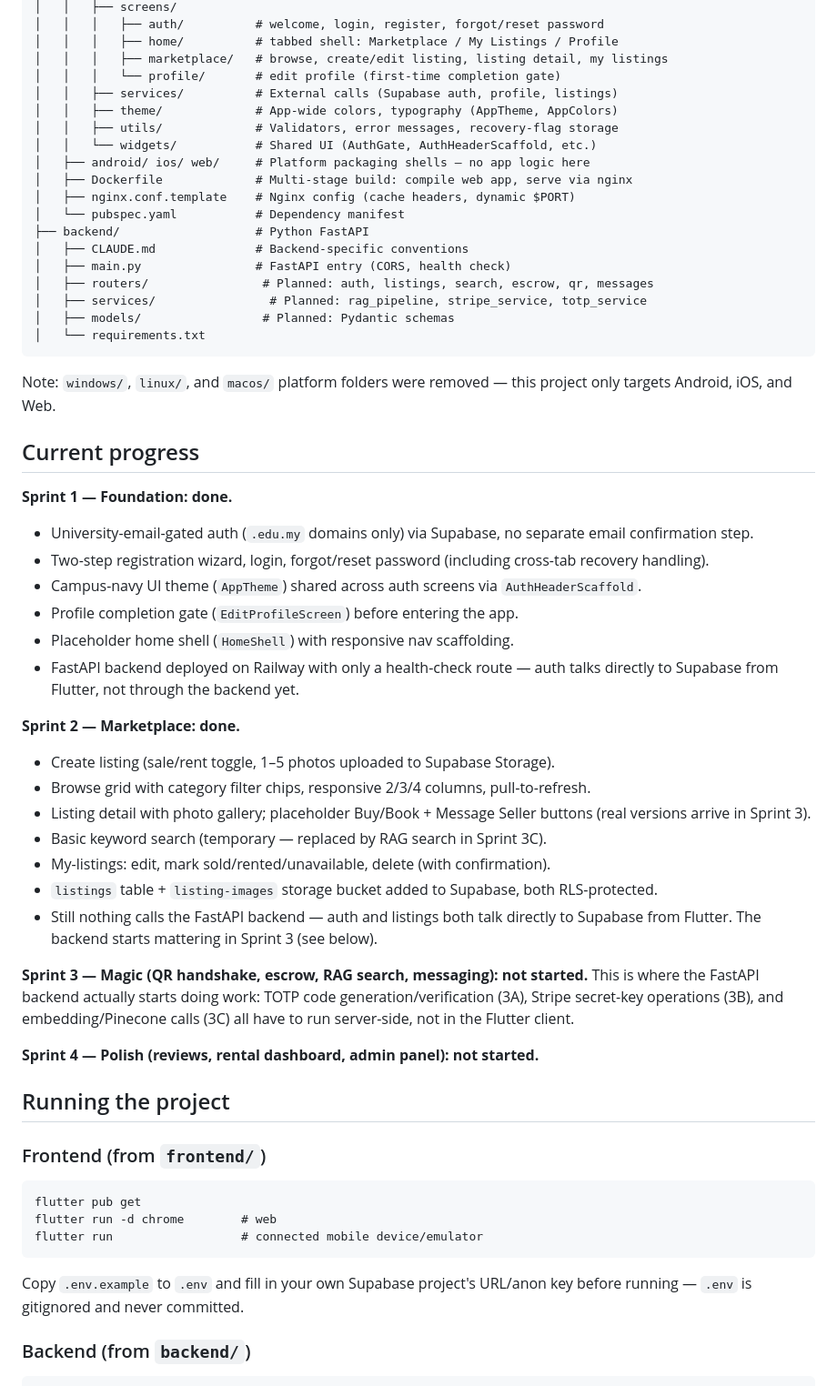
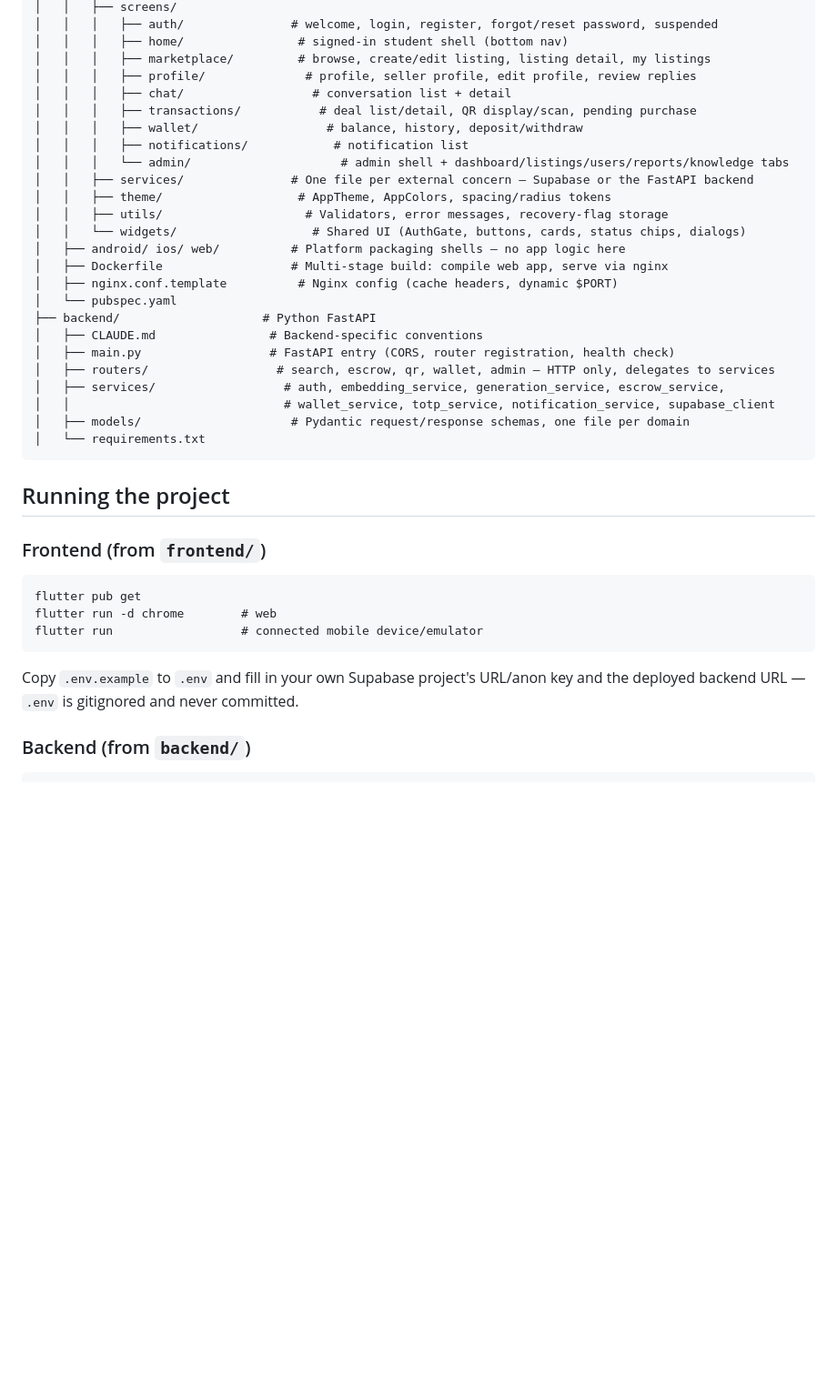
Before and after one commit to xiangzhi2003/UniLink---FYP, a Markdown page: README.md, the part around one of its changes. Shown at 91% size. GitHub-like rendering; blank space fills up the shorter version.

````diff
--- a/README.md
+++ b/README.md
@@ -45,58 +79,30 @@ marketplace_application/
 │   │   ├── screens/
-│   │   │   ├── auth/          # welcome, login, register, forgot/reset password
-│   │   │   ├── home/          # tabbed shell: Marketplace / My Listings / Profile
-│   │   │   ├── marketplace/   # browse, create/edit listing, listing detail, my listings
-│   │   │   └── profile/       # edit profile (first-time completion gate)
-│   │   ├── services/          # External calls (Supabase auth, profile, listings)
-│   │   ├── theme/             # App-wide colors, typography (AppTheme, AppColors)
-│   │   ├── utils/             # Validators, error messages, recovery-flag storage
-│   │   └── widgets/           # Shared UI (AuthGate, AuthHeaderScaffold, etc.)
-│   ├── android/ ios/ web/     # Platform packaging shells — no app logic here
-│   ├── Dockerfile             # Multi-stage build: compile web app, serve via nginx
-│   ├── nginx.conf.template    # Nginx config (cache headers, dynamic $PORT)
-│   └── pubspec.yaml           # Dependency manifest
-├── backend/                   # Python FastAPI
-│   ├── CLAUDE.md              # Backend-specific conventions
-│   ├── main.py                # FastAPI entry (CORS, health check)
-│   ├── routers/                # Planned: auth, listings, search, escrow, qr, messages
-│   ├── services/                # Planned: rag_pipeline, stripe_service, totp_service
-│   ├── models/                 # Planned: Pydantic schemas
+│   │   │   ├── auth/               # welcome, login, register, forgot/reset password, suspended
+│   │   │   ├── home/                # signed-in student shell (bottom nav)
+│   │   │   ├── marketplace/         # browse, create/edit listing, listing detail, my listings
+│   │   │   ├── profile/              # profile, seller profile, edit profile, review replies
+│   │   │   ├── chat/                  # conversation list + detail
+│   │   │   ├── transactions/           # deal list/detail, QR display/scan, pending purchase
+│   │   │   ├── wallet/                  # balance, history, deposit/withdraw
+│   │   │   ├── notifications/            # notification list
+│   │   │   └── admin/                     # admin shell + dashboard/listings/users/reports/knowledge tabs
+│   │   ├── services/               # One file per external concern — Supabase or the FastAPI backend
+│   │   ├── theme/                   # AppTheme, AppColors, spacing/radius tokens
+│   │   ├── utils/                    # Validators, error messages, recovery-flag storage
+│   │   └── widgets/                   # Shared UI (AuthGate, buttons, cards, status chips, dialogs)
+│   ├── android/ ios/ web/          # Platform packaging shells — no app logic here
+│   ├── Dockerfile                  # Multi-stage build: compile web app, serve via nginx
+│   ├── nginx.conf.template          # Nginx config (cache headers, dynamic $PORT)
+│   └── pubspec.yaml
+├── backend/                    # Python FastAPI
+│   ├── CLAUDE.md                # Backend-specific conventions
+│   ├── main.py                  # FastAPI entry (CORS, router registration, health check)
+│   ├── routers/                  # search, escrow, qr, wallet, admin — HTTP only, delegates to services
+│   ├── services/                  # auth, embedding_service, generation_service, escrow_service,
+│   │                              # wallet_service, totp_service, notification_service, supabase_client
+│   ├── models/                     # Pydantic request/response schemas, one file per domain
 │   └── requirements.txt
 ```
-
-Note: `windows/`, `linux/`, and `macos/` platform folders were removed — this project
-only targets Android, iOS, and Web.
-
-## Current progress
-
-**Sprint 1 — Foundation: done.**
-- University-email-gated auth (`.edu.my` domains only) via Supabase, no separate email
-  confirmation step.
-- Two-step registration wizard, login, forgot/reset password (including cross-tab
-  recovery handling).
-- Campus-navy UI theme (`AppTheme`) shared across auth screens via `AuthHeaderScaffold`.
-- Profile completion gate (`EditProfileScreen`) before entering the app.
-- Placeholder home shell (`HomeShell`) with responsive nav scaffolding.
-- FastAPI backend deployed on Railway with only a health-check route — auth talks
-  directly to Supabase from Flutter, not through the backend yet.
-
-**Sprint 2 — Marketplace: done.**
-- Create listing (sale/rent toggle, 1–5 photos uploaded to Supabase Storage).
-- Browse grid with category filter chips, responsive 2/3/4 columns, pull-to-refresh.
-- Listing detail with photo gallery; placeholder Buy/Book + Message Seller buttons
-  (real versions arrive in Sprint 3).
-- Basic keyword search (temporary — replaced by RAG search in Sprint 3C).
-- My-listings: edit, mark sold/rented/unavailable, delete (with confirmation).
-- `listings` table + `listing-images` storage bucket added to Supabase, both RLS-protected.
-- Still nothing calls the FastAPI backend — auth and listings both talk directly to
-  Supabase from Flutter. The backend starts mattering in Sprint 3 (see below).
-
-**Sprint 3 — Magic (QR handshake, escrow, RAG search, messaging): not started.**
-This is where the FastAPI backend actually starts doing work: TOTP code
-generation/verification (3A), Stripe secret-key operations (3B), and embedding/Pinecone
-calls (3C) all have to run server-side, not in the Flutter client.
-
-**Sprint 4 — Polish (reviews, rental dashboard, admin panel): not started.**
 
 ## Running the project
 
@@ -109,7 +115,7 @@ flutter run                  # connected mobile device/emulator
 ```
 
 Copy `.env.example` to `.env` and fill in your own Supabase project's URL/anon key
-before running — `.env` is gitignored and never committed.
+and the deployed backend URL — `.env` is gitignored and never committed.
 
 ### Backend (from `backend/`)
 
````
Also changed, not shown: other parts of README.md (+67 -24 lines).
